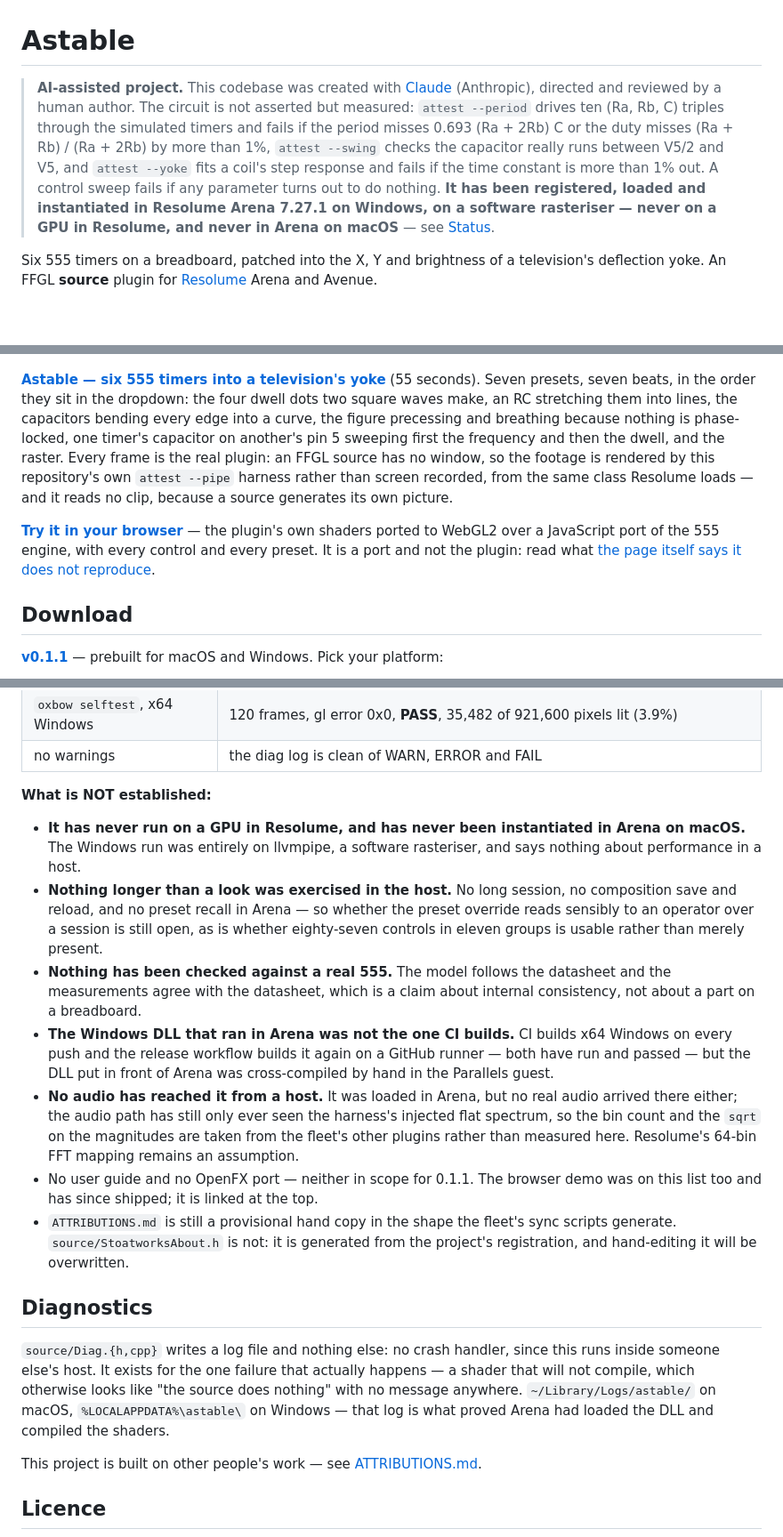
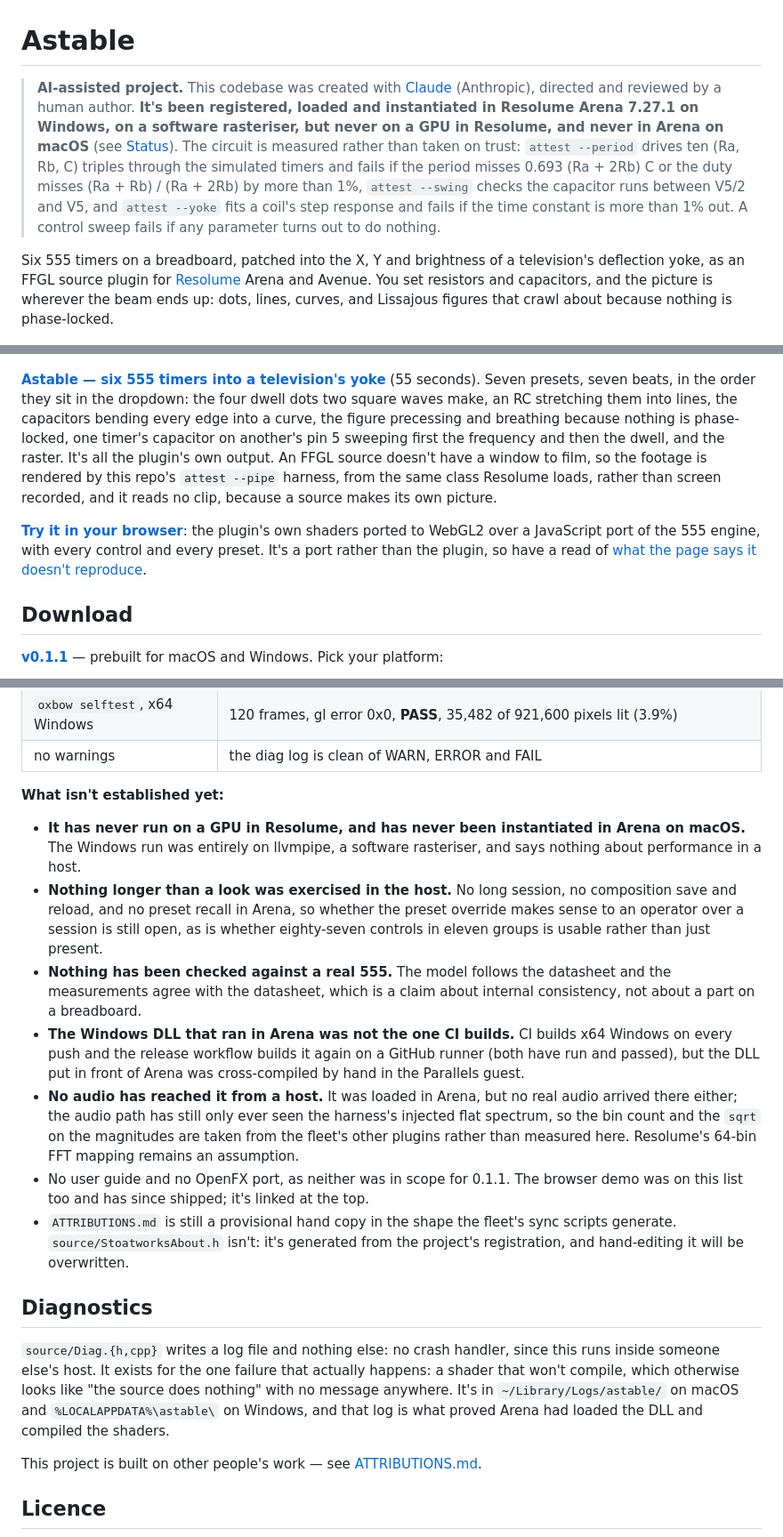
Before and after one commit to stoatworks-labs/astable, a Markdown page: README.md, 3 parts joined by grey strips. Shown at 89% size. Rendered like a GitHub page; blank space fills up the shorter version.

```diff
--- a/README.md
+++ b/README.md
@@ -1,20 +1,20 @@
 # Astable
 
 > **AI-assisted project.** This codebase was created with [Claude](https://claude.com/claude-code)
-> (Anthropic), directed and reviewed by a human author. The circuit is not
-> asserted but measured: `attest --period` drives ten (Ra, Rb, C) triples
-> through the simulated timers and fails if the period misses
-> 0.693 (Ra + 2Rb) C or the duty misses (Ra + Rb) / (Ra + 2Rb) by more than 1%,
-> `attest --swing` checks the capacitor really runs between V5/2 and V5, and
-> `attest --yoke` fits a coil's step response and fails if the time constant is
-> more than 1% out. A control sweep fails if any parameter turns out to do
-> nothing. **It has been registered, loaded and instantiated in Resolume Arena
-> 7.27.1 on Windows, on a software rasteriser — never on a GPU in Resolume, and
-> never in Arena on macOS** — see [Status](#status).
+> (Anthropic), directed and reviewed by a human author. **It's been registered, loaded and
+> instantiated in Resolume Arena 7.27.1 on Windows, on a software rasteriser, but never on a GPU
+> in Resolume, and never in Arena on macOS** (see [Status](#status)). The circuit is measured
+> rather than taken on trust: `attest --period` drives ten (Ra, Rb, C) triples through the
+> simulated timers and fails if the period misses 0.693 (Ra + 2Rb) C or the duty misses
+> (Ra + Rb) / (Ra + 2Rb) by more than 1%, `attest --swing` checks the capacitor runs between
+> V5/2 and V5, and `attest --yoke` fits a coil's step response and fails if the time constant is
+> more than 1% out. A control sweep fails if any parameter turns out to do nothing.
 
 Six 555 timers on a breadboard, patched into the X, Y and brightness of a
-television's deflection yoke. An FFGL **source** plugin for
-[Resolume](https://resolume.com) Arena and Avenue.
+television's deflection yoke, as an FFGL source plugin for
+[Resolume](https://resolume.com) Arena and Avenue. You set resistors and
+capacitors, and the picture is wherever the beam ends up: dots, lines, curves,
+and Lissajous figures that crawl about because nothing is phase-locked.
 
 ![A 3:2 figure in white phosphor on a rounded 4:3 tube face, bright where the beam turns around](docs/hero.png)
 
@@ -32,16 +32,16 @@ slowest; the yellow trailing edge is P4's slow layer.</sub>
 the four dwell dots two square waves make, an RC stretching them into lines, the
 capacitors bending every edge into a curve, the figure precessing and breathing
 because nothing is phase-locked, one timer's capacitor on another's pin 5
-sweeping first the frequency and then the dwell, and the raster. Every frame is
-the real plugin: an FFGL source has no window, so the footage is rendered by this
-repository's own `attest --pipe` harness rather than screen recorded, from the
-same class Resolume loads — and it reads no clip, because a source generates its
-own picture.
+sweeping first the frequency and then the dwell, and the raster. It's all the
+plugin's own output. An FFGL source doesn't have a window to film, so the footage
+is rendered by this repo's `attest --pipe` harness, from the same class Resolume
+loads, rather than screen recorded, and it reads no clip, because a source makes
+its own picture.
 
-**[Try it in your browser](https://astable-demo.stoatworks-labs.com)** — the
+**[Try it in your browser](https://astable-demo.stoatworks-labs.com)**: the
 plugin's own shaders ported to WebGL2 over a JavaScript port of the 555 engine,
-with every control and every preset. It is a port and not the plugin: read what
-[the page itself says it does not reproduce](https://astable-demo.stoatworks-labs.com).
+with every control and every preset. It's a port rather than the plugin, so have
+a read of [what the page says it doesn't reproduce](https://astable-demo.stoatworks-labs.com).
 
 <!-- downloads:start -->
 
@@ -257,42 +257,43 @@ from **Mesa llvmpipe** dropped in beside Arena: the plugin reported
 | `oxbow selftest`, x64 Windows | 120 frames, gl error 0x0, **PASS**, 35,482 of 921,600 pixels lit (3.9%) |
 | no warnings | the diag log is clean of WARN, ERROR and FAIL |
 
-**What is NOT established:**
+**What isn't established yet:**
 
 - **It has never run on a GPU in Resolume, and has never been instantiated in
   Arena on macOS.** The Windows run was entirely on llvmpipe, a software
   rasteriser, and says nothing about performance in a host.
 - **Nothing longer than a look was exercised in the host.** No long session, no
-  composition save and reload, and no preset recall in Arena — so whether the
-  preset override reads sensibly to an operator over a session is still open,
-  as is whether eighty-seven controls in eleven groups is usable rather than
-  merely present.
+  composition save and reload, and no preset recall in Arena, so whether the
+  preset override makes sense to an operator over a session is still open, as
+  is whether eighty-seven controls in eleven groups is usable rather than just
+  present.
 - **Nothing has been checked against a real 555.** The model follows the
   datasheet and the measurements agree with the datasheet, which is a claim
   about internal consistency, not about a part on a breadboard.
 - **The Windows DLL that ran in Arena was not the one CI builds.** CI builds x64
   Windows on every push and the release workflow builds it again on a GitHub
-  runner — both have run and passed — but the DLL put in front of Arena was
+  runner (both have run and passed), but the DLL put in front of Arena was
   cross-compiled by hand in the Parallels guest.
 - **No audio has reached it from a host.** It was loaded in Arena, but no real
   audio arrived there either; the audio path has still only ever seen the
   harness's injected flat spectrum, so the bin count and the `sqrt` on the
   magnitudes are taken from the fleet's other plugins rather than measured here.
   Resolume's 64-bin FFT mapping remains an assumption.
-- No user guide and no OpenFX port — neither in scope for 0.1.1. The browser
-  demo was on this list too and has since shipped; it is linked at the top.
+- No user guide and no OpenFX port, as neither was in scope for 0.1.1. The
+  browser demo was on this list too and has since shipped; it's linked at the
+  top.
 - `ATTRIBUTIONS.md` is still a provisional hand copy in the shape the fleet's
-  sync scripts generate. `source/StoatworksAbout.h` is not: it is generated from
+  sync scripts generate. `source/StoatworksAbout.h` isn't: it's generated from
   the project's registration, and hand-editing it will be overwritten.
 
 ## Diagnostics
 
 `source/Diag.{h,cpp}` writes a log file and nothing else: no crash handler,
 since this runs inside someone else's host. It exists for the one failure that
-actually happens — a shader that will not compile, which otherwise looks like
-"the source does nothing" with no message anywhere. `~/Library/Logs/astable/` on
-macOS, `%LOCALAPPDATA%\astable\` on Windows — that log is what proved Arena had
-loaded the DLL and compiled the shaders.
+actually happens: a shader that won't compile, which otherwise looks like "the
+source does nothing" with no message anywhere. It's in `~/Library/Logs/astable/`
+on macOS and `%LOCALAPPDATA%\astable\` on Windows, and that log is what proved
+Arena had loaded the DLL and compiled the shaders.
 
 <!-- attributions:start -->
 This project is built on other people's work — see [ATTRIBUTIONS.md](ATTRIBUTIONS.md).
```
Also changed, not shown: other parts of README.md (+30 -30 lines).
